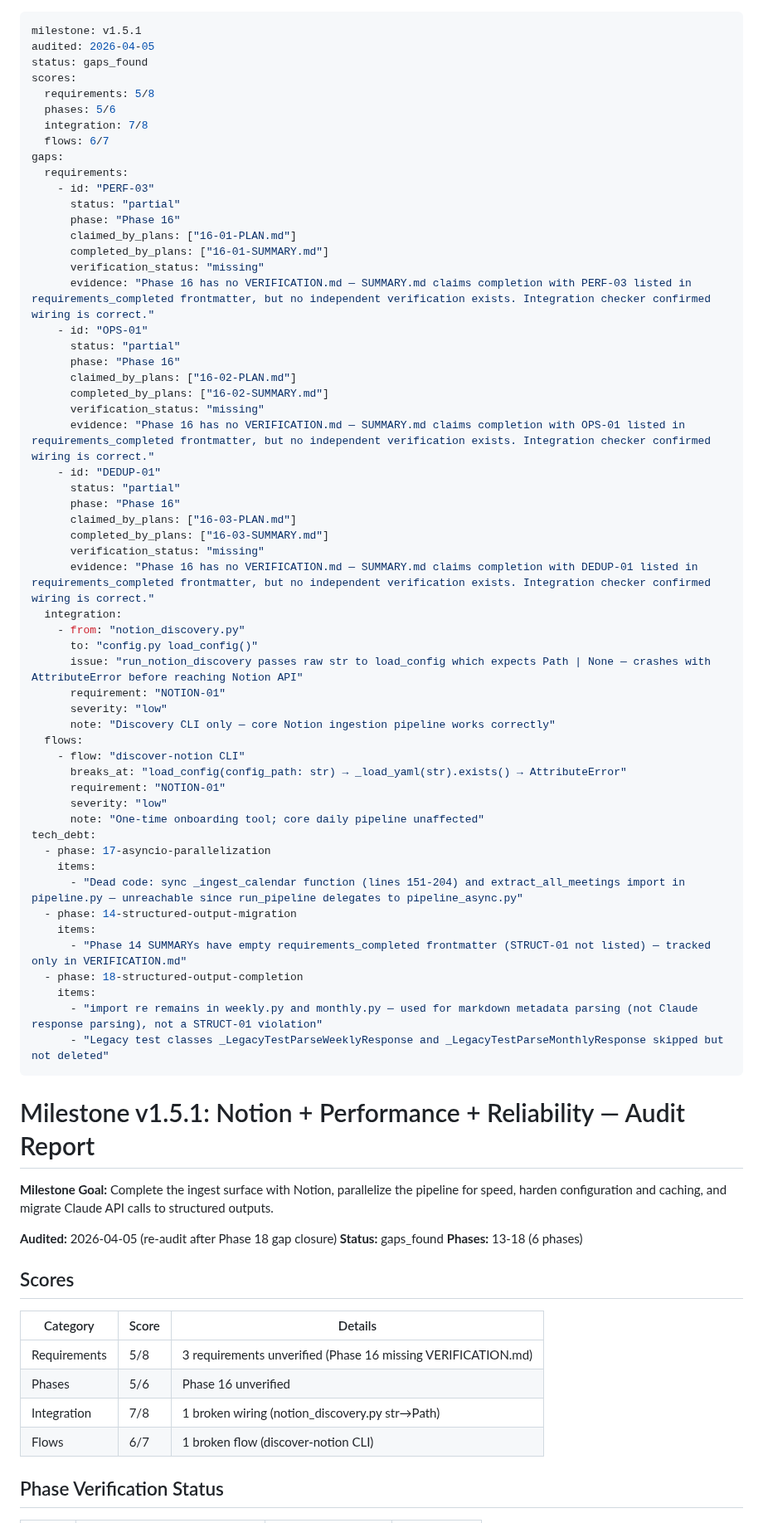
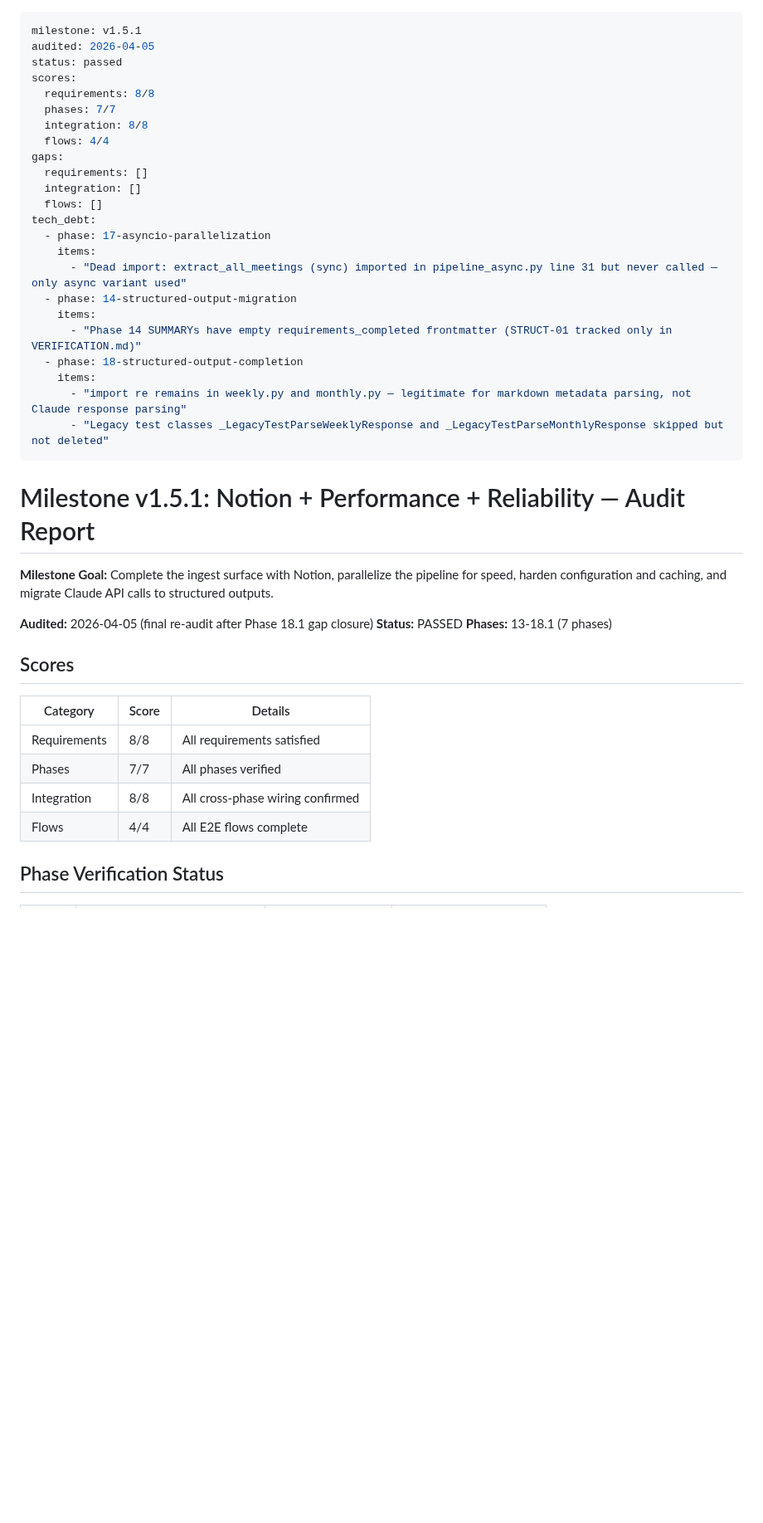
Before and after one commit to micah-boster/daily-summarizer, a Markdown page: .planning/v1.5.1-MILESTONE-AUDIT.md, the part around one of its changes. Shown at 83% size. GitHub-like rendering; blank space fills up the shorter version.

Commit message:
docs(v1.5.1): final audit passed — 8/8 requirements satisfied

```diff
--- a/.planning/v1.5.1-MILESTONE-AUDIT.md
+++ b/.planning/v1.5.1-MILESTONE-AUDIT.md
@@ -1,58 +1,26 @@
 ---
 milestone: v1.5.1
 audited: 2026-04-05
-status: gaps_found
+status: passed
 scores:
-  requirements: 5/8
-  phases: 5/6
-  integration: 7/8
-  flows: 6/7
+  requirements: 8/8
+  phases: 7/7
+  integration: 8/8
+  flows: 4/4
 gaps:
-  requirements:
-    - id: "PERF-03"
-      status: "partial"
-      phase: "Phase 16"
-      claimed_by_plans: ["16-01-PLAN.md"]
-      completed_by_plans: ["16-01-SUMMARY.md"]
-      verification_status: "missing"
-      evidence: "Phase 16 has no VERIFICATION.md — SUMMARY.md claims completion with PERF-03 listed in requirements_completed frontmatter, but no independent verification exists. Integration checker confirmed wiring is correct."
-    - id: "OPS-01"
-      status: "partial"
-      phase: "Phase 16"
-      claimed_by_plans: ["16-02-PLAN.md"]
-      completed_by_plans: ["16-02-SUMMARY.md"]
-      verification_status: "missing"
-      evidence: "Phase 16 has no VERIFICATION.md — SUMMARY.md claims completion with OPS-01 listed in requirements_completed frontmatter, but no independent verification exists. Integration checker confirmed wiring is correct."
-    - id: "DEDUP-01"
-      status: "partial"
-      phase: "Phase 16"
-      claimed_by_plans: ["16-03-PLAN.md"]
-      completed_by_plans: ["16-03-SUMMARY.md"]
-      verification_status: "missing"
-      evidence: "Phase 16 has no VERIFICATION.md — SUMMARY.md claims completion with DEDUP-01 listed in requirements_completed frontmatter, but no independent verification exists. Integration checker confirmed wiring is correct."
-  integration:
-    - from: "notion_discovery.py"
-      to: "config.py load_config()"
-      issue: "run_notion_discovery passes raw str to load_config which expects Path | None — crashes with AttributeError before reaching Notion API"
-      requirement: "NOTION-01"
-      severity: "low"
-      note: "Discovery CLI only — core Notion ingestion pipeline works correctly"
-  flows:
-    - flow: "discover-notion CLI"
-      breaks_at: "load_config(config_path: str) → _load_yaml(str).exists() → AttributeError"
-      requirement: "NOTION-01"
-      severity: "low"
-      note: "One-time onboarding tool; core daily pipeline unaffected"
+  requirements: []
+  integration: []
+  flows: []
 tech_debt:
   - phase: 17-asyncio-parallelization
     items:
-      - "Dead code: sync _ingest_calendar function (lines 151-204) and extract_all_meetings import in pipeline.py — unreachable since run_pipeline delegates to pipeline_async.py"
+      - "Dead import: extract_all_meetings (sync) imported in pipeline_async.py line 31 but never called — only async variant used"
   - phase: 14-structured-output-migration
     items:
-      - "Phase 14 SUMMARYs have empty requirements_completed frontmatter (STRUCT-01 not listed) — tracked only in VERIFICATION.md"
+      - "Phase 14 SUMMARYs have empty requirements_completed frontmatter (STRUCT-01 tracked only in VERIFICATION.md)"
   - phase: 18-structured-output-completion
     items:
-      - "import re remains in weekly.py and monthly.py — used for markdown metadata parsing (not Claude response parsing), not a STRUCT-01 violation"
+      - "import re remains in weekly.py and monthly.py — legitimate for markdown metadata parsing, not Claude response parsing"
       - "Legacy test classes _LegacyTestParseWeeklyResponse and _LegacyTestParseMonthlyResponse skipped but not deleted"
 ---
 
@@ -60,18 +28,18 @@ tech_debt:
 
 **Milestone Goal:** Complete the ingest surface with Notion, parallelize the pipeline for speed, harden configuration and caching, and migrate Claude API calls to structured outputs.
 
-**Audited:** 2026-04-05 (re-audit after Phase 18 gap closure)
-**Status:** gaps_found
-**Phases:** 13-18 (6 phases)
+**Audited:** 2026-04-05 (final re-audit after Phase 18.1 gap closure)
+**Status:** PASSED
+**Phases:** 13-18.1 (7 phases)
 
 ## Scores
 
 | Category | Score | Details |
 |----------|-------|---------|
-| Requirements | 5/8 | 3 requirements unverified (Phase 16 missing VERIFICATION.md) |
-| Phases | 5/6 | Phase 16 unverified |
-| Integration | 7/8 | 1 broken wiring (notion_discovery.py str→Path) |
-| Flows | 6/7 | 1 broken flow (discover-notion CLI) |
+| Requirements | 8/8 | All requirements satisfied |
+| Phases | 7/7 | All phases verified |
+| Integration | 8/8 | All cross-phase wiring confirmed |
+| Flows | 4/4 | All E2E flows complete |
 
 ## Phase Verification Status
 
```
Also changed, not shown: other parts of .planning/v1.5.1-MILESTONE-AUDIT.md (+23 -37 lines).
